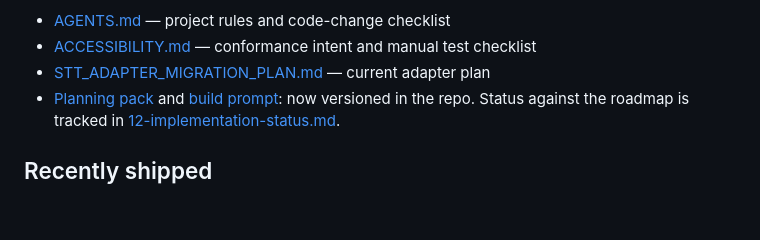
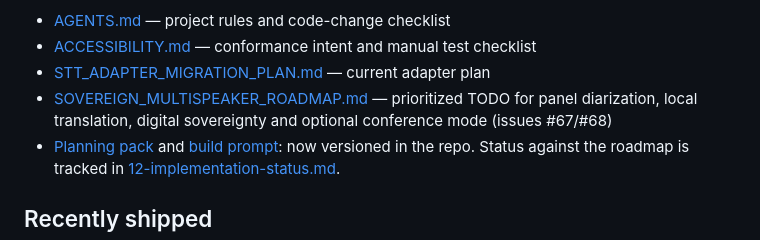
Before and after one commit to mgifford/EchoLocate, a Markdown page: TODO.md, the part around the change. GitHub-like rendering; blank space fills up the shorter version.

```diff
--- a/TODO.md
+++ b/TODO.md
@@ -13,6 +13,9 @@ Related material:
 - [AGENTS.md](AGENTS.md) — project rules and code-change checklist
 - [ACCESSIBILITY.md](ACCESSIBILITY.md) — conformance intent and manual test checklist
 - [STT_ADAPTER_MIGRATION_PLAN.md](STT_ADAPTER_MIGRATION_PLAN.md) — current adapter plan
+- [SOVEREIGN_MULTISPEAKER_ROADMAP.md](SOVEREIGN_MULTISPEAKER_ROADMAP.md) —
+  prioritized TODO for panel diarization, local translation, digital
+  sovereignty and optional conference mode (issues #67/#68)
 - [Planning pack](echolocate-implementation-pack/README.md) and
   [build prompt](prompts/AGENT_BUILD_PROMPT.md): now versioned in the repo.
   Status against the roadmap is tracked in
```
Also changed, not shown: SOVEREIGN_MULTISPEAKER_ROADMAP.md (added, +360 -0 lines).
